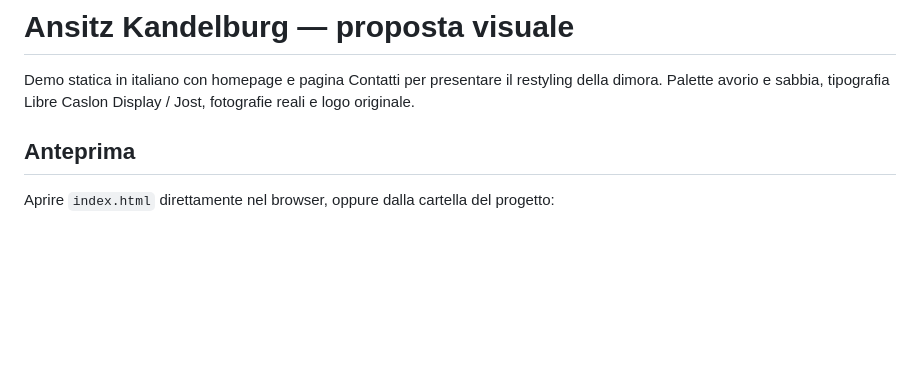
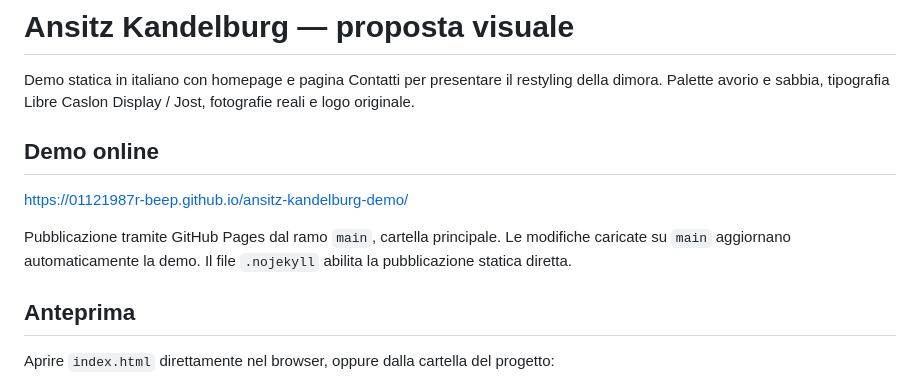
Before and after one commit to 01121987r-beep/ansitz-kandelburg-demo, a Markdown page: README.md, the part around the change. GitHub-like rendering; blank space fills up the shorter version.

Commit message:
Document live GitHub Pages URL

```diff
--- a/README.md
+++ b/README.md
@@ -1,6 +1,12 @@
 # Ansitz Kandelburg — proposta visuale
 
 Demo statica in italiano con homepage e pagina Contatti per presentare il restyling della dimora. Palette avorio e sabbia, tipografia Libre Caslon Display / Jost, fotografie reali e logo originale.
+
+## Demo online
+
+https://01121987r-beep.github.io/ansitz-kandelburg-demo/
+
+Pubblicazione tramite GitHub Pages dal ramo `main`, cartella principale. Le modifiche caricate su `main` aggiornano automaticamente la demo. Il file `.nojekyll` abilita la pubblicazione statica diretta.
 
 ## Anteprima
 
```
